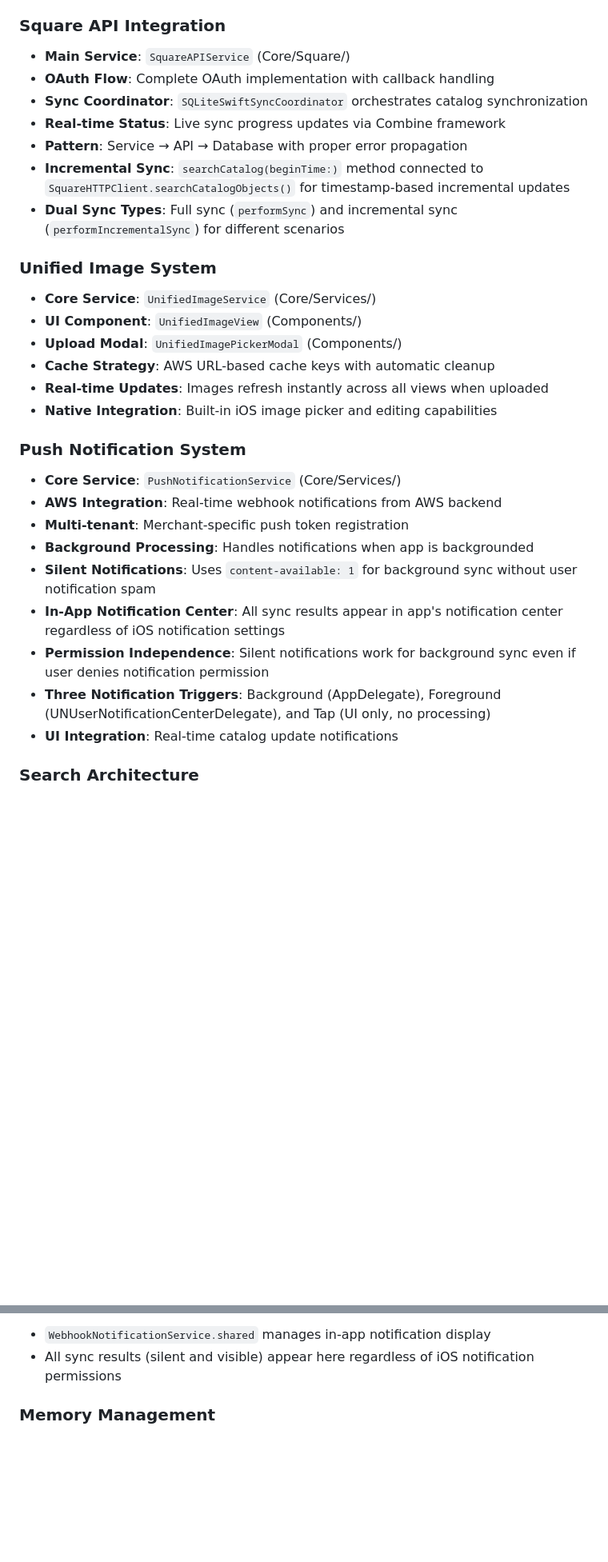
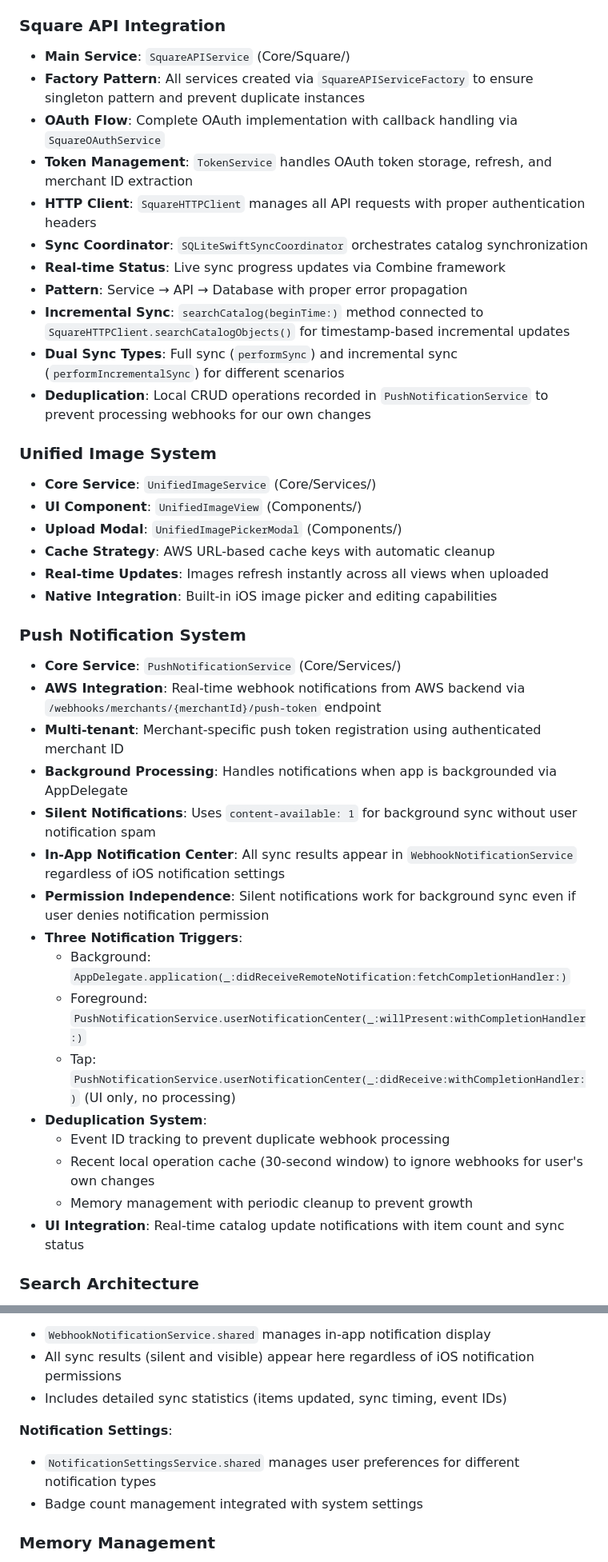
Before and after one commit to withjoylabs/joylabs-catalogue-app, a Markdown page: JoyLabs_iOS_Port/CLAUDE.md, 2 parts joined by grey strips. Shown at 80% size. GitHub-like rendering; blank space fills up the shorter version.

```diff
--- a/JoyLabs_iOS_Port/CLAUDE.md
+++ b/JoyLabs_iOS_Port/CLAUDE.md
@@ -69,12 +73,16 @@ The codebase follows a **modular service-oriented architecture** with these key
 
 ### Square API Integration
 - **Main Service**: `SquareAPIService` (Core/Square/)
-- **OAuth Flow**: Complete OAuth implementation with callback handling
+- **Factory Pattern**: All services created via `SquareAPIServiceFactory` to ensure singleton pattern and prevent duplicate instances
+- **OAuth Flow**: Complete OAuth implementation with callback handling via `SquareOAuthService`
+- **Token Management**: `TokenService` handles OAuth token storage, refresh, and merchant ID extraction
+- **HTTP Client**: `SquareHTTPClient` manages all API requests with proper authentication headers
 - **Sync Coordinator**: `SQLiteSwiftSyncCoordinator` orchestrates catalog synchronization
 - **Real-time Status**: Live sync progress updates via Combine framework
 - **Pattern**: Service → API → Database with proper error propagation
 - **Incremental Sync**: `searchCatalog(beginTime:)` method connected to `SquareHTTPClient.searchCatalogObjects()` for timestamp-based incremental updates
 - **Dual Sync Types**: Full sync (`performSync`) and incremental sync (`performIncrementalSync`) for different scenarios
+- **Deduplication**: Local CRUD operations recorded in `PushNotificationService` to prevent processing webhooks for our own changes
 
 ### Unified Image System
 - **Core Service**: `UnifiedImageService` (Core/Services/)
@@ -86,14 +94,21 @@ The codebase follows a **modular service-oriented architecture** with these key
 
 ### Push Notification System
 - **Core Service**: `PushNotificationService` (Core/Services/)
-- **AWS Integration**: Real-time webhook notifications from AWS backend
-- **Multi-tenant**: Merchant-specific push token registration
-- **Background Processing**: Handles notifications when app is backgrounded
+- **AWS Integration**: Real-time webhook notifications from AWS backend via `/webhooks/merchants/{merchantId}/push-token` endpoint
+- **Multi-tenant**: Merchant-specific push token registration using authenticated merchant ID
+- **Background Processing**: Handles notifications when app is backgrounded via AppDelegate
 - **Silent Notifications**: Uses `content-available: 1` for background sync without user notification spam
-- **In-App Notification Center**: All sync results appear in app's notification center regardless of iOS notification settings
+- **In-App Notification Center**: All sync results appear in `WebhookNotificationService` regardless of iOS notification settings
 - **Permission Independence**: Silent notifications work for background sync even if user denies notification permission
-- **Three Notification Triggers**: Background (AppDelegate), Foreground (UNUserNotificationCenterDelegate), and Tap (UI only, no processing)
-- **UI Integration**: Real-time catalog update notifications
+- **Three Notification Triggers**:
+  - Background: `AppDelegate.application(_:didReceiveRemoteNotification:fetchCompletionHandler:)`
+  - Foreground: `PushNotificationService.userNotificationCenter(_:willPresent:withCompletionHandler:)`
+  - Tap: `PushNotificationService.userNotificationCenter(_:didReceive:withCompletionHandler:)` (UI only, no processing)
+- **Deduplication System**:
+  - Event ID tracking to prevent duplicate webhook processing
+  - Recent local operation cache (30-second window) to ignore webhooks for user's own changes
+  - Memory management with periodic cleanup to prevent growth
+- **UI Integration**: Real-time catalog update notifications with item count and sync status
 
 ### Search Architecture
 - **Main Service**: `SearchManager` (Core/Search/)
@@ -266,6 +300,11 @@ The app uses multiple notification systems:
 **In-App Notification Center**:
 - `WebhookNotificationService.shared` manages in-app notification display
 - All sync results (silent and visible) appear here regardless of iOS notification permissions
+- Includes detailed sync statistics (items updated, sync timing, event IDs)
+
+**Notification Settings**:
+- `NotificationSettingsService.shared` manages user preferences for different notification types
+- Badge count management integrated with system settings
 
 ### Memory Management
 - Use `@StateObject` for view-owned observable objects
```
Also changed, not shown: other parts of JoyLabs_iOS_Port/CLAUDE.md (+55 -14 lines).
